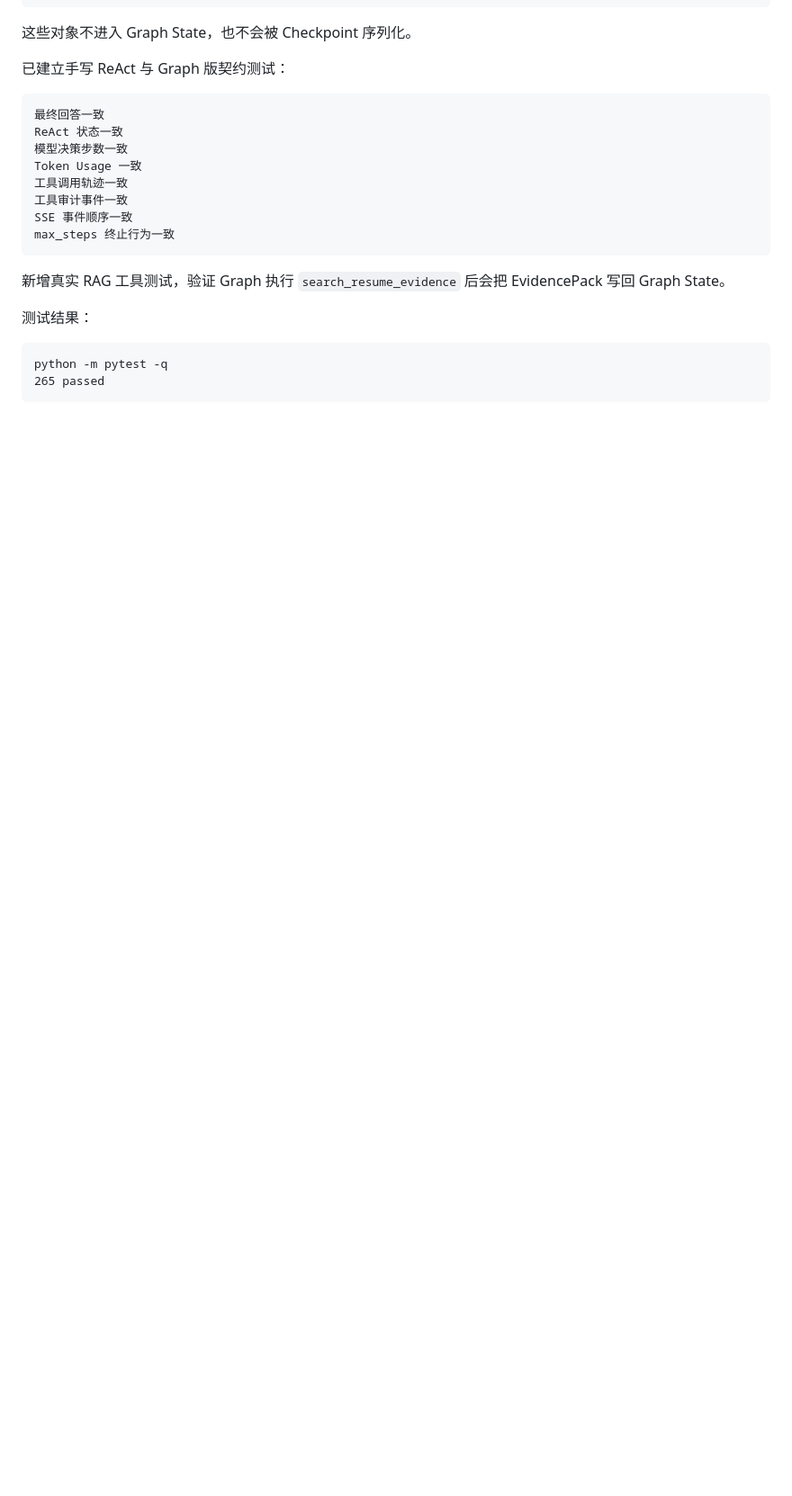
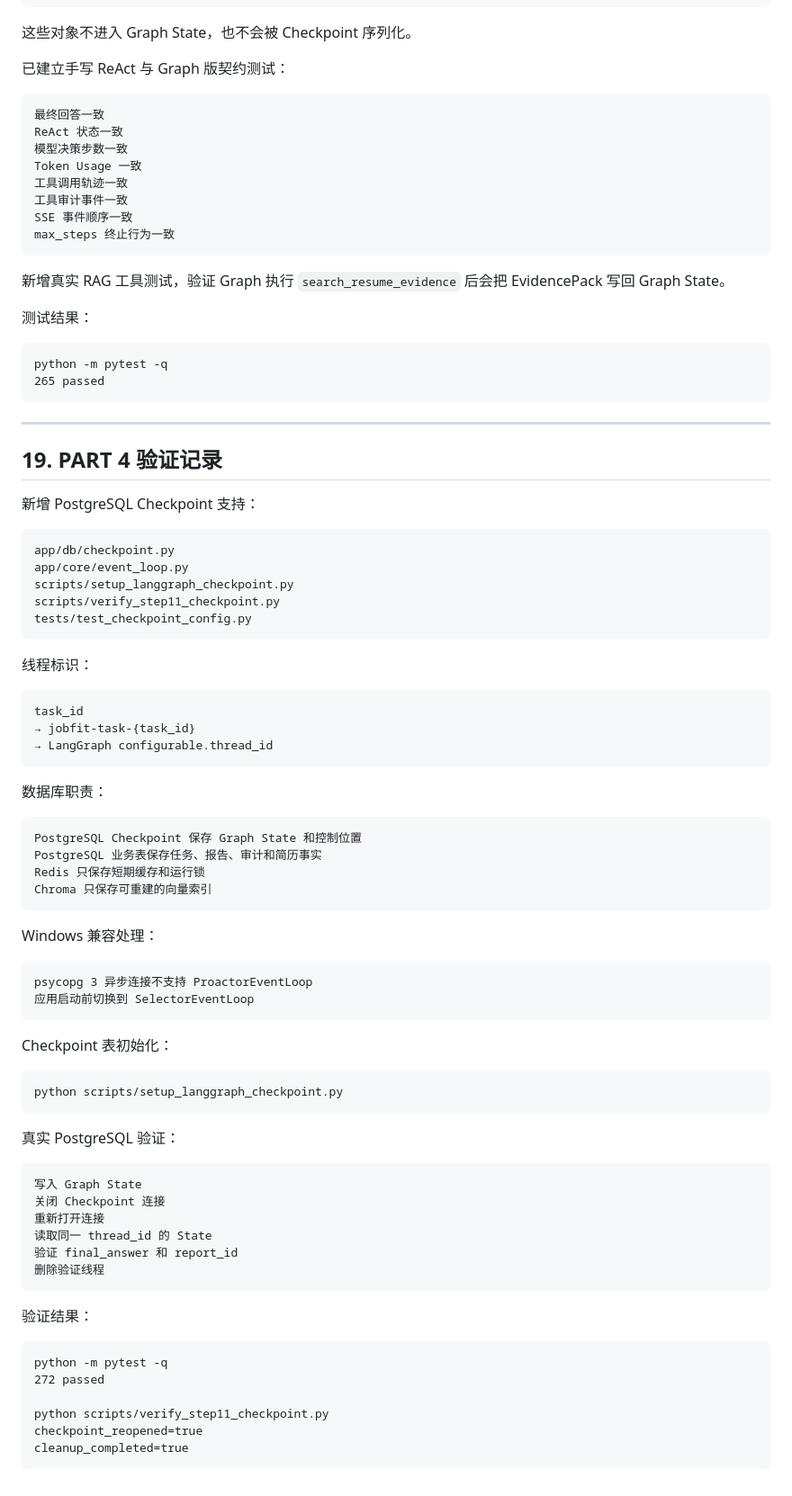
Before and after one commit to 666zsyx/jobfit-agent, a Markdown page: docs/step11-langgraph-design.md, the part around one of its changes. Shown at 90% size. Rendered like a GitHub page; blank space fills up the shorter version.

Commit message:
docs: record step 11 postgres checkpoint

````diff
--- a/docs/step11-langgraph-design.md
+++ b/docs/step11-langgraph-design.md
@@ -642,3 +642,69 @@ max_steps 终止行为一致
 python -m pytest -q
 265 passed
 ```
+
+---
+
+## 19. PART 4 验证记录
+
+新增 PostgreSQL Checkpoint 支持：
+
+```text
+app/db/checkpoint.py
+app/core/event_loop.py
+scripts/setup_langgraph_checkpoint.py
+scripts/verify_step11_checkpoint.py
+tests/test_checkpoint_config.py
+```
+
+线程标识：
+
+```text
+task_id
+→ jobfit-task-{task_id}
+→ LangGraph configurable.thread_id
+```
+
+数据库职责：
+
+```text
+PostgreSQL Checkpoint 保存 Graph State 和控制位置
+PostgreSQL 业务表保存任务、报告、审计和简历事实
+Redis 只保存短期缓存和运行锁
+Chroma 只保存可重建的向量索引
+```
+
+Windows 兼容处理：
+
+```text
+psycopg 3 异步连接不支持 ProactorEventLoop
+应用启动前切换到 SelectorEventLoop
+```
+
+Checkpoint 表初始化：
+
+```text
+python scripts/setup_langgraph_checkpoint.py
+```
+
+真实 PostgreSQL 验证：
+
+```text
+写入 Graph State
+关闭 Checkpoint 连接
+重新打开连接
+读取同一 thread_id 的 State
+验证 final_answer 和 report_id
+删除验证线程
+```
+
+验证结果：
+
+```text
+python -m pytest -q
+272 passed
+
+python scripts/verify_step11_checkpoint.py
+checkpoint_reopened=true
+cleanup_completed=true
+```
````
Also changed, not shown: other parts of docs/step11-langgraph-design.md (+1 -1 lines).
